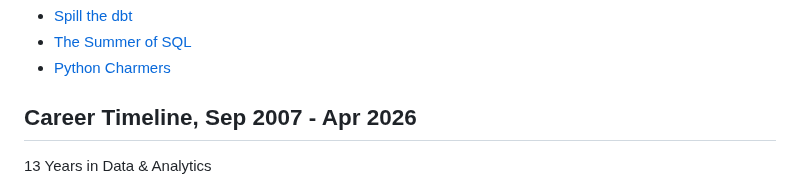
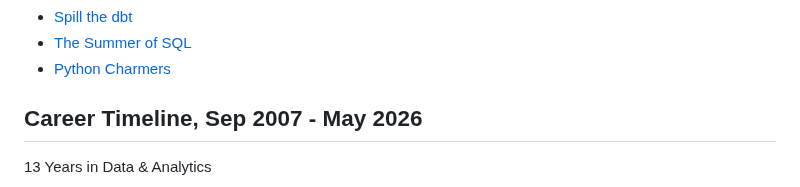
Before and after one commit to wjsutton/wjsutton, a Markdown page: README.md, the part around the change. Rendered like a GitHub page.

Commit message:
Update career timeline and README values

```diff
--- a/README.md
+++ b/README.md
@@ -101,7 +101,7 @@ Here are some of my materials that I compiled for internal and external training
 - [The Summer of SQL](https://github.com/wjsutton/the_summer_of_sql)
 - [Python Charmers](https://github.com/wjsutton/python_charmers)
 
-## Career Timeline, Sep 2007 - Apr 2026
+## Career Timeline, Sep 2007 - May 2026
 
 13 Years in Data & Analytics
 
```
Also changed, not shown: cards/work_timeline.png.
